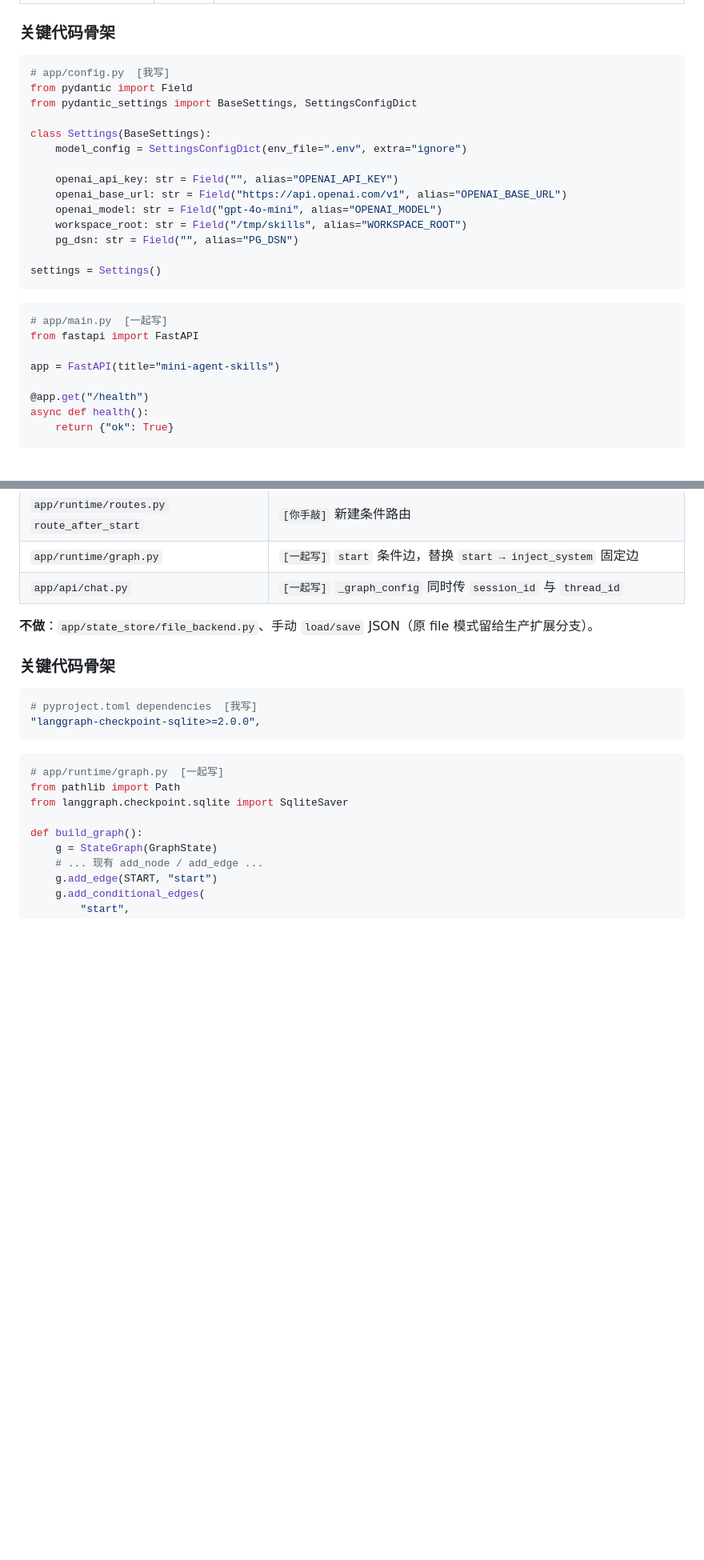
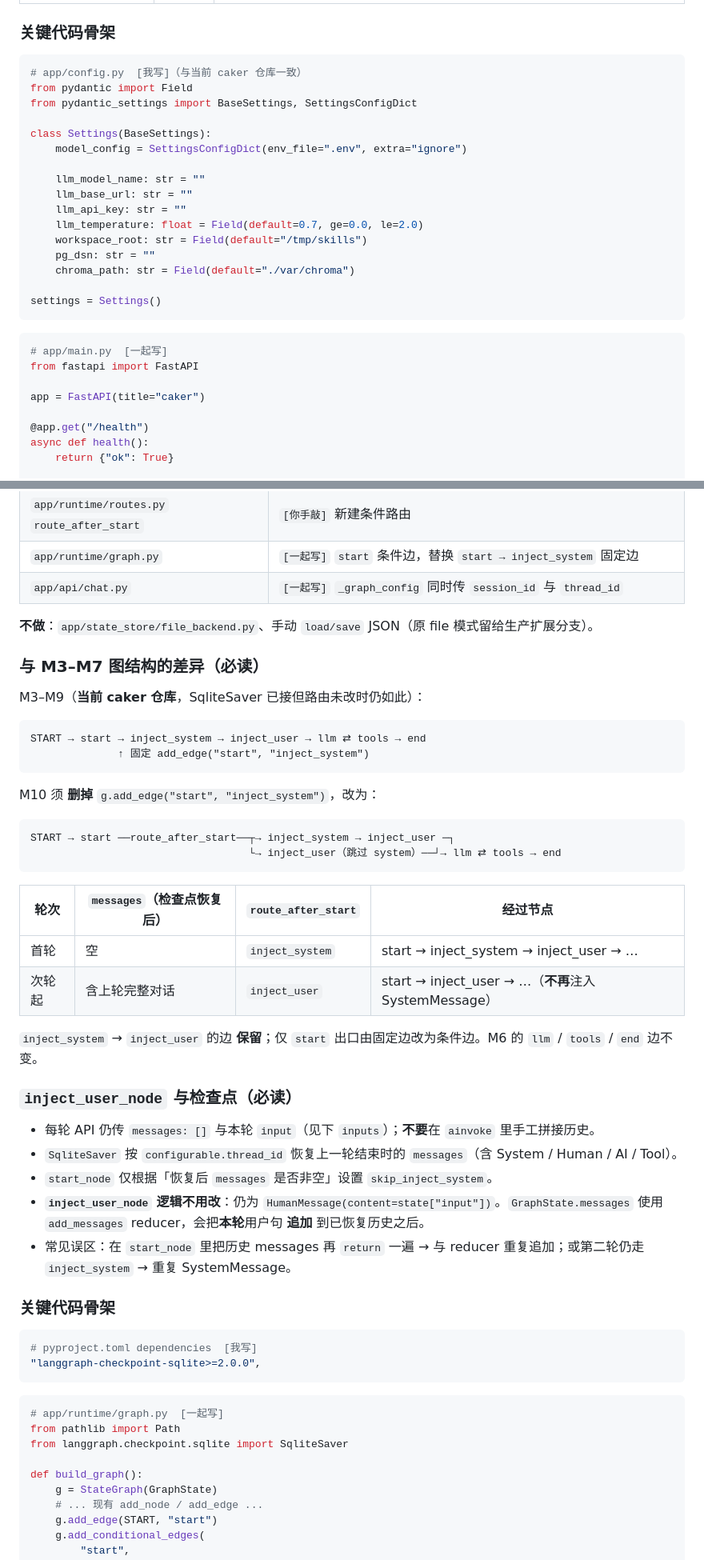
Before and after one commit to ecakeman/caker, a Markdown page: docs/agent_skills_build_guide.md, 2 parts joined by grey strips. Shown at 80% size. Drawn GitHub-style; blank space fills up the shorter version.

````diff
--- a/docs/agent_skills_build_guide.md
+++ b/docs/agent_skills_build_guide.md
@@ -147,18 +164,20 @@ mini_skills/
 ### 关键代码骨架
 
 ```python
-# app/config.py  [我写]
+# app/config.py  [我写]（与当前 caker 仓库一致）
 from pydantic import Field
 from pydantic_settings import BaseSettings, SettingsConfigDict
 
 class Settings(BaseSettings):
     model_config = SettingsConfigDict(env_file=".env", extra="ignore")
 
-    openai_api_key: str = Field("", alias="OPENAI_API_KEY")
-    openai_base_url: str = Field("https://api.openai.com/v1", alias="OPENAI_BASE_URL")
-    openai_model: str = Field("gpt-4o-mini", alias="OPENAI_MODEL")
-    workspace_root: str = Field("/tmp/skills", alias="WORKSPACE_ROOT")
-    pg_dsn: str = Field("", alias="PG_DSN")
+    llm_model_name: str = ""
+    llm_base_url: str = ""
+    llm_api_key: str = ""
+    llm_temperature: float = Field(default=0.7, ge=0.0, le=2.0)
+    workspace_root: str = Field(default="/tmp/skills")
+    pg_dsn: str = ""
+    chroma_path: str = Field(default="./var/chroma")
 
 settings = Settings()
 ```
@@ -167,7 +186,7 @@ settings = Settings()
 # app/main.py  [一起写]
 from fastapi import FastAPI
 
-app = FastAPI(title="mini-agent-skills")
+app = FastAPI(title="caker")
 
 @app.get("/health")
 async def health():
@@ -971,6 +990,37 @@ M9。依赖：`pip install langgraph-checkpoint-sqlite`（或 `uv sync`）。
 
 **不做**：`app/state_store/file_backend.py`、手动 `load/save` JSON（原 file 模式留给生产扩展分支）。
 
+### 与 M3–M7 图结构的差异（必读）
+
+M3–M9（**当前 caker 仓库**，SqliteSaver 已接但路由未改时仍如此）：
+
+```text
+START → start → inject_system → inject_user → llm ⇄ tools → end
+              ↑ 固定 add_edge("start", "inject_system")
+```
+
+M10 须 **删掉** `g.add_edge("start", "inject_system")`，改为：
+
+```text
+START → start ──route_after_start──┬→ inject_system → inject_user ─┐
+                                   └→ inject_user（跳过 system）──┘→ llm ⇄ tools → end
+```
+
+| 轮次 | `messages`（检查点恢复后） | `route_after_start` | 经过节点 |
+|------|---------------------------|---------------------|----------|
+| 首轮 | 空 | `inject_system` | start → inject_system → inject_user → … |
+| 次轮起 | 含上轮完整对话 | `inject_user` | start → inject_user → …（**不再**注入 SystemMessage） |
+
+`inject_system` → `inject_user` 的边 **保留**；仅 `start` 出口由固定边改为条件边。M6 的 `llm` / `tools` / `end` 边不变。
+
+### `inject_user_node` 与检查点（必读）
+
+- 每轮 API 仍传 `messages: []` 与本轮 `input`（见下 `inputs`）；**不要**在 `ainvoke` 里手工拼接历史。
+- `SqliteSaver` 按 `configurable.thread_id` 恢复上一轮结束时的 `messages`（含 System / Human / AI / Tool）。
+- `start_node` 仅根据「恢复后 `messages` 是否非空」设置 `skip_inject_system`。
+- **`inject_user_node` 逻辑不用改**：仍为 `HumanMessage(content=state["input"])`。`GraphState.messages` 使用 `add_messages` reducer，会把**本轮**用户句 **追加** 到已恢复历史之后。
+- 常见误区：在 `start_node` 里把历史 messages 再 `return` 一遍 → 与 reducer 重复追加；或第二轮仍走 `inject_system` → 重复 SystemMessage。
+
 ### 关键代码骨架
 
 ```python
````
Also changed, not shown: other parts of docs/agent_skills_build_guide.md (+66 -38 lines), README.md (+1 -1 lines).
